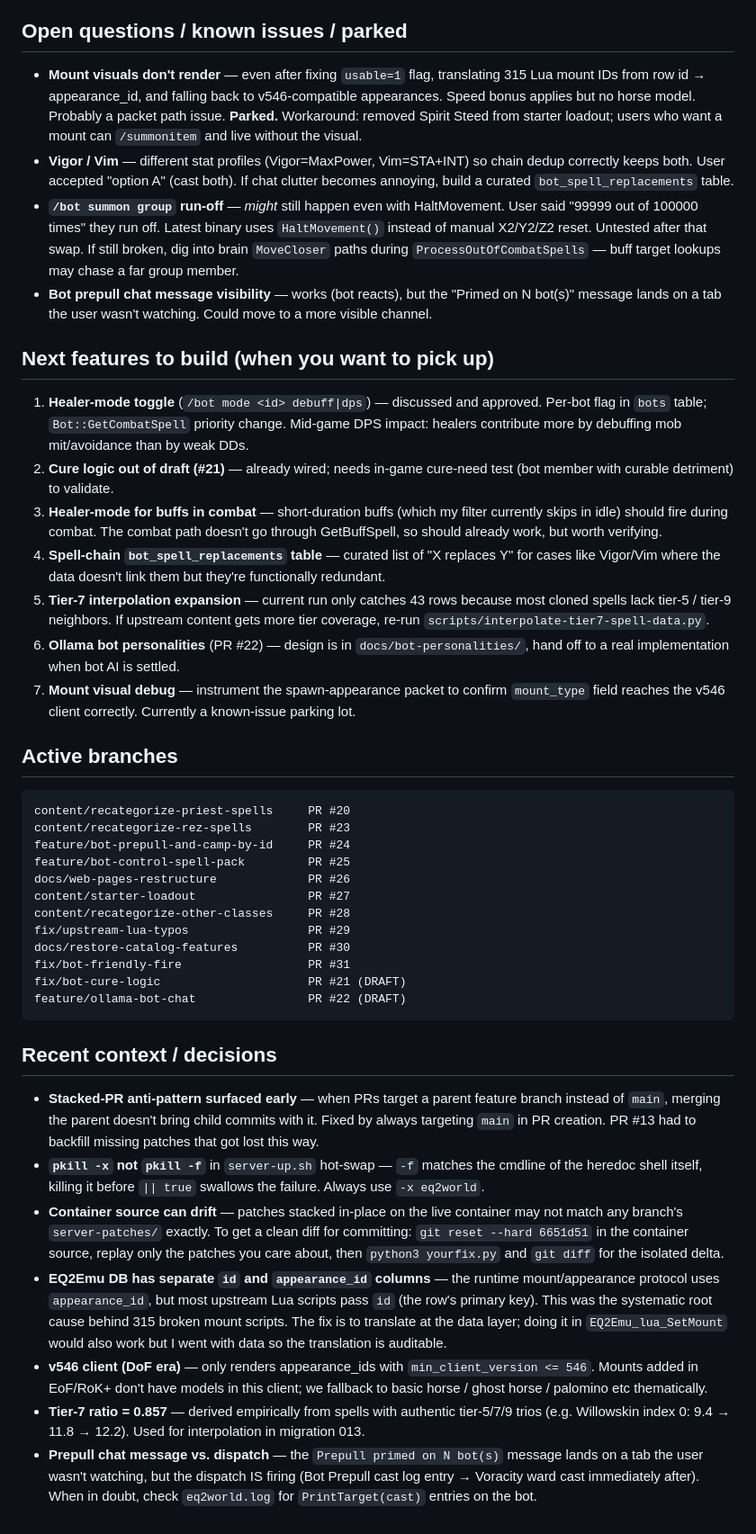
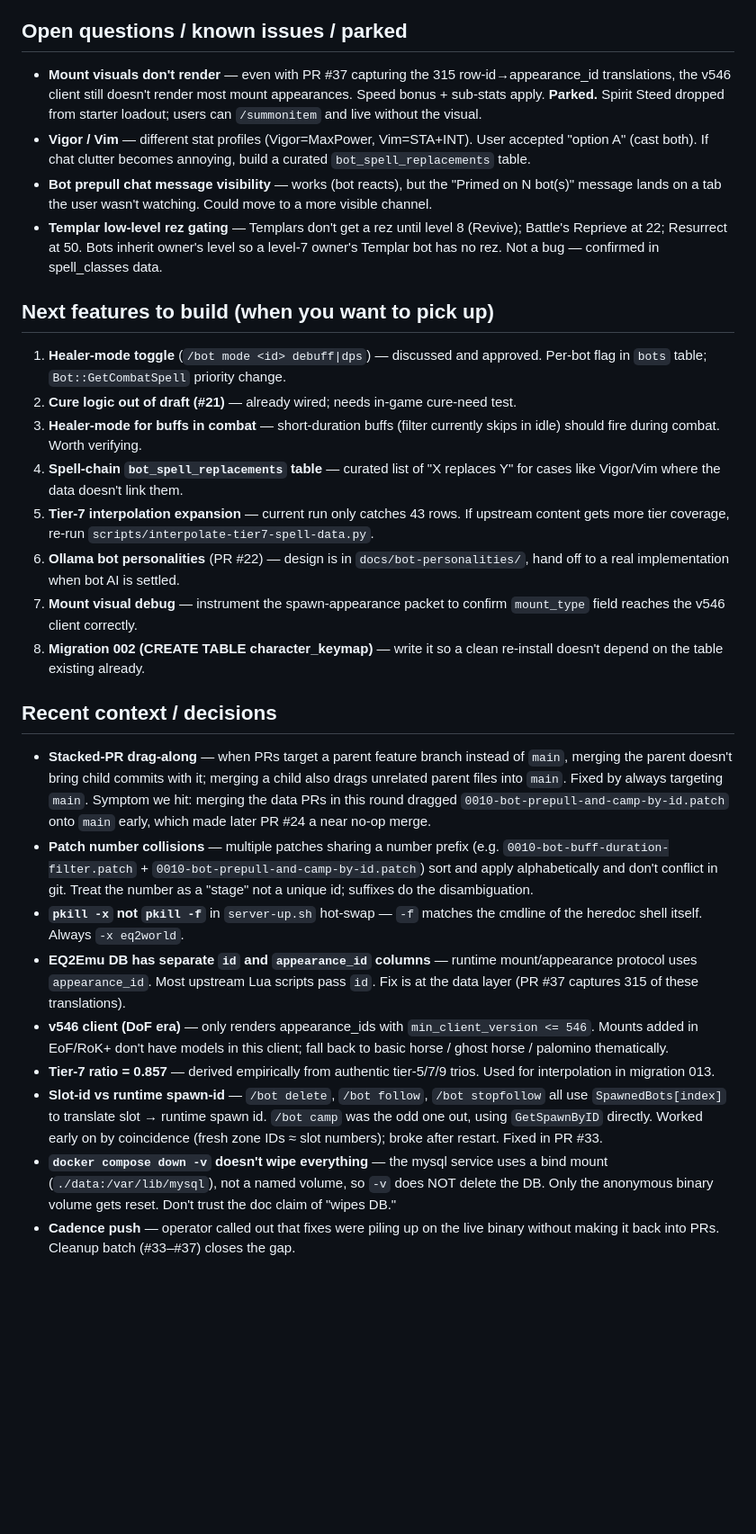
Before and after one commit to jsbake2/eq2emu, a Markdown page: docs/session-state.md, the part around one of its changes. Shown at 90% size. Rendered like a GitHub page; blank space fills up the shorter version.

````diff
--- a/docs/session-state.md
+++ b/docs/session-state.md
@@ -116,44 +131,30 @@ Recommended merge order — narrow-scope blockers first, drafts last:
 
 ## Open questions / known issues / parked
 
-- **Mount visuals don't render** — even after fixing `usable=1` flag, translating 315 Lua mount IDs from row id → appearance_id, and falling back to v546-compatible appearances. Speed bonus applies but no horse model. Probably a packet path issue. **Parked.** Workaround: removed Spirit Steed from starter loadout; users who want a mount can `/summonitem` and live without the visual.
-- **Vigor / Vim** — different stat profiles (Vigor=MaxPower, Vim=STA+INT) so chain dedup correctly keeps both. User accepted "option A" (cast both). If chat clutter becomes annoying, build a curated `bot_spell_replacements` table.
-- **`/bot summon group` run-off** — *might* still happen even with HaltMovement. User said "99999 out of 100000 times" they run off. Latest binary uses `HaltMovement()` instead of manual X2/Y2/Z2 reset. Untested after that swap. If still broken, dig into brain `MoveCloser` paths during `ProcessOutOfCombatSpells` — buff target lookups may chase a far group member.
+- **Mount visuals don't render** — even with PR #37 capturing the 315 row-id→appearance_id translations, the v546 client still doesn't render most mount appearances. Speed bonus + sub-stats apply. **Parked.** Spirit Steed dropped from starter loadout; users can `/summonitem` and live without the visual.
+- **Vigor / Vim** — different stat profiles (Vigor=MaxPower, Vim=STA+INT). User accepted "option A" (cast both). If chat clutter becomes annoying, build a curated `bot_spell_replacements` table.
 - **Bot prepull chat message visibility** — works (bot reacts), but the "Primed on N bot(s)" message lands on a tab the user wasn't watching. Could move to a more visible channel.
+- **Templar low-level rez gating** — Templars don't get a rez until level 8 (Revive); Battle's Reprieve at 22; Resurrect at 50. Bots inherit owner's level so a level-7 owner's Templar bot has no rez. Not a bug — confirmed in spell_classes data.
 
 ## Next features to build (when you want to pick up)
 
-1. **Healer-mode toggle** (`/bot mode <id> debuff|dps`) — discussed and approved. Per-bot flag in `bots` table; `Bot::GetCombatSpell` priority change. Mid-game DPS impact: healers contribute more by debuffing mob mit/avoidance than by weak DDs.
-2. **Cure logic out of draft (#21)** — already wired; needs in-game cure-need test (bot member with curable detriment) to validate.
-3. **Healer-mode for buffs in combat** — short-duration buffs (which my filter currently skips in idle) should fire during combat. The combat path doesn't go through GetBuffSpell, so should already work, but worth verifying.
-4. **Spell-chain `bot_spell_replacements` table** — curated list of "X replaces Y" for cases like Vigor/Vim where the data doesn't link them but they're functionally redundant.
-5. **Tier-7 interpolation expansion** — current run only catches 43 rows because most cloned spells lack tier-5 / tier-9 neighbors. If upstream content gets more tier coverage, re-run `scripts/interpolate-tier7-spell-data.py`.
+1. **Healer-mode toggle** (`/bot mode <id> debuff|dps`) — discussed and approved. Per-bot flag in `bots` table; `Bot::GetCombatSpell` priority change.
+2. **Cure logic out of draft (#21)** — already wired; needs in-game cure-need test.
+3. **Healer-mode for buffs in combat** — short-duration buffs (filter currently skips in idle) should fire during combat. Worth verifying.
+4. **Spell-chain `bot_spell_replacements` table** — curated list of "X replaces Y" for cases like Vigor/Vim where the data doesn't link them.
+5. **Tier-7 interpolation expansion** — current run only catches 43 rows. If upstream content gets more tier coverage, re-run `scripts/interpolate-tier7-spell-data.py`.
 6. **Ollama bot personalities** (PR #22) — design is in `docs/bot-personalities/`, hand off to a real implementation when bot AI is settled.
-7. **Mount visual debug** — instrument the spawn-appearance packet to confirm `mount_type` field reaches the v546 client correctly. Currently a known-issue parking lot.
-
-## Active branches
-
-```
-content/recategorize-priest-spells     PR #20
-content/recategorize-rez-spells        PR #23
-feature/bot-prepull-and-camp-by-id     PR #24
-feature/bot-control-spell-pack         PR #25
-docs/web-pages-restructure             PR #26
-content/starter-loadout                PR #27
-content/recategorize-other-classes     PR #28
-fix/upstream-lua-typos                 PR #29
-docs/restore-catalog-features          PR #30
-fix/bot-friendly-fire                  PR #31
-fix/bot-cure-logic                     PR #21 (DRAFT)
-feature/ollama-bot-chat                PR #22 (DRAFT)
-```
+7. **Mount visual debug** — instrument the spawn-appearance packet to confirm `mount_type` field reaches the v546 client correctly.
+8. **Migration 002 (CREATE TABLE character_keymap)** — write it so a clean re-install doesn't depend on the table existing already.
 
 ## Recent context / decisions
 
-- **Stacked-PR anti-pattern surfaced early** — when PRs target a parent feature branch instead of `main`, merging the parent doesn't bring child commits with it. Fixed by always targeting `main` in PR creation. PR #13 had to backfill missing patches that got lost this way.
-- **`pkill -x` not `pkill -f`** in `server-up.sh` hot-swap — `-f` matches the cmdline of the heredoc shell itself, killing it before `|| true` swallows the failure. Always use `-x eq2world`.
-- **Container source can drift** — patches stacked in-place on the live container may not match any branch's `server-patches/` exactly. To get a clean diff for committing: `git reset --hard 6651d51` in the container source, replay only the patches you care about, then `python3 yourfix.py` and `git diff` for the isolated delta.
-- **EQ2Emu DB has separate `id` and `appearance_id` columns** — the runtime mount/appearance protocol uses `appearance_id`, but most upstream Lua scripts pass `id` (the row's primary key). This was the systematic root cause behind 315 broken mount scripts. The fix is to translate at the data layer; doing it in `EQ2Emu_lua_SetMount` would also work but I went with data so the translation is auditable.
-- **v546 client (DoF era)** — only renders appearance_ids with `min_client_version <= 546`. Mounts added in EoF/RoK+ don't have models in this client; we fallback to basic horse / ghost horse / palomino etc thematically.
-- **Tier-7 ratio = 0.857** — derived empirically from spells with authentic tier-5/7/9 trios (e.g. Willowskin index 0: 9.4 → 11.8 → 12.2). Used for interpolation in migration 013.
-- **Prepull chat message vs. dispatch** — the `Prepull primed on N bot(s)` message lands on a tab the user wasn't watching, but the dispatch IS firing (Bot Prepull cast log entry → Voracity ward cast immediately after). When in doubt, check `eq2world.log` for `PrintTarget(cast)` entries on the bot.
+- **Stacked-PR drag-along** — when PRs target a parent feature branch instead of `main`, merging the parent doesn't bring child commits with it; merging a child also drags unrelated parent files into `main`. Fixed by always targeting `main`. Symptom we hit: merging the data PRs in this round dragged `0010-bot-prepull-and-camp-by-id.patch` onto `main` early, which made later PR #24 a near no-op merge.
+- **Patch number collisions** — multiple patches sharing a number prefix (e.g. `0010-bot-buff-duration-filter.patch` + `0010-bot-prepull-and-camp-by-id.patch`) sort and apply alphabetically and don't conflict in git. Treat the number as a "stage" not a unique id; suffixes do the disambiguation.
+- **`pkill -x` not `pkill -f`** in `server-up.sh` hot-swap — `-f` matches the cmdline of the heredoc shell itself. Always `-x eq2world`.
+- **EQ2Emu DB has separate `id` and `appearance_id` columns** — runtime mount/appearance protocol uses `appearance_id`. Most upstream Lua scripts pass `id`. Fix is at the data layer (PR #37 captures 315 of these translations).
+- **v546 client (DoF era)** — only renders appearance_ids with `min_client_version <= 546`. Mounts added in EoF/RoK+ don't have models in this client; fall back to basic horse / ghost horse / palomino thematically.
+- **Tier-7 ratio = 0.857** — derived empirically from authentic tier-5/7/9 trios. Used for interpolation in migration 013.
+- **Slot-id vs runtime spawn-id** — `/bot delete`, `/bot follow`, `/bot stopfollow` all use `SpawnedBots[index]` to translate slot → runtime spawn id. `/bot camp` was the odd one out, using `GetSpawnByID` directly. Worked early on by coincidence (fresh zone IDs ≈ slot numbers); broke after restart. Fixed in PR #33.
+- **`docker compose down -v` doesn't wipe everything** — the mysql service uses a bind mount (`./data:/var/lib/mysql`), not a named volume, so `-v` does NOT delete the DB. Only the anonymous binary volume gets reset. Don't trust the doc claim of "wipes DB."
+- **Cadence push** — operator called out that fixes were piling up on the live binary without making it back into PRs. Cleanup batch (#33–#37) closes the gap.
````
Also changed, not shown: other parts of docs/session-state.md (+59 -44 lines).
